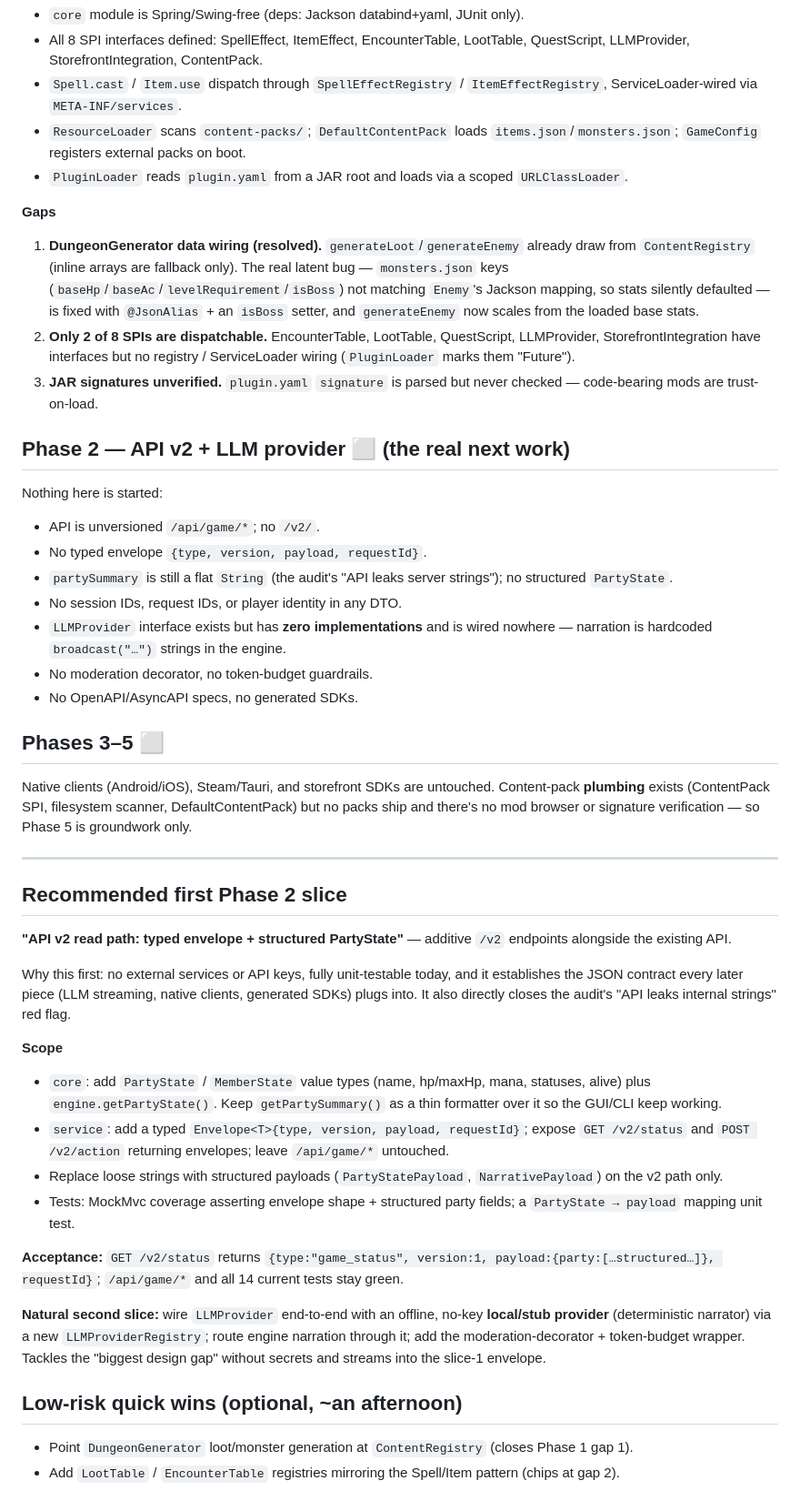
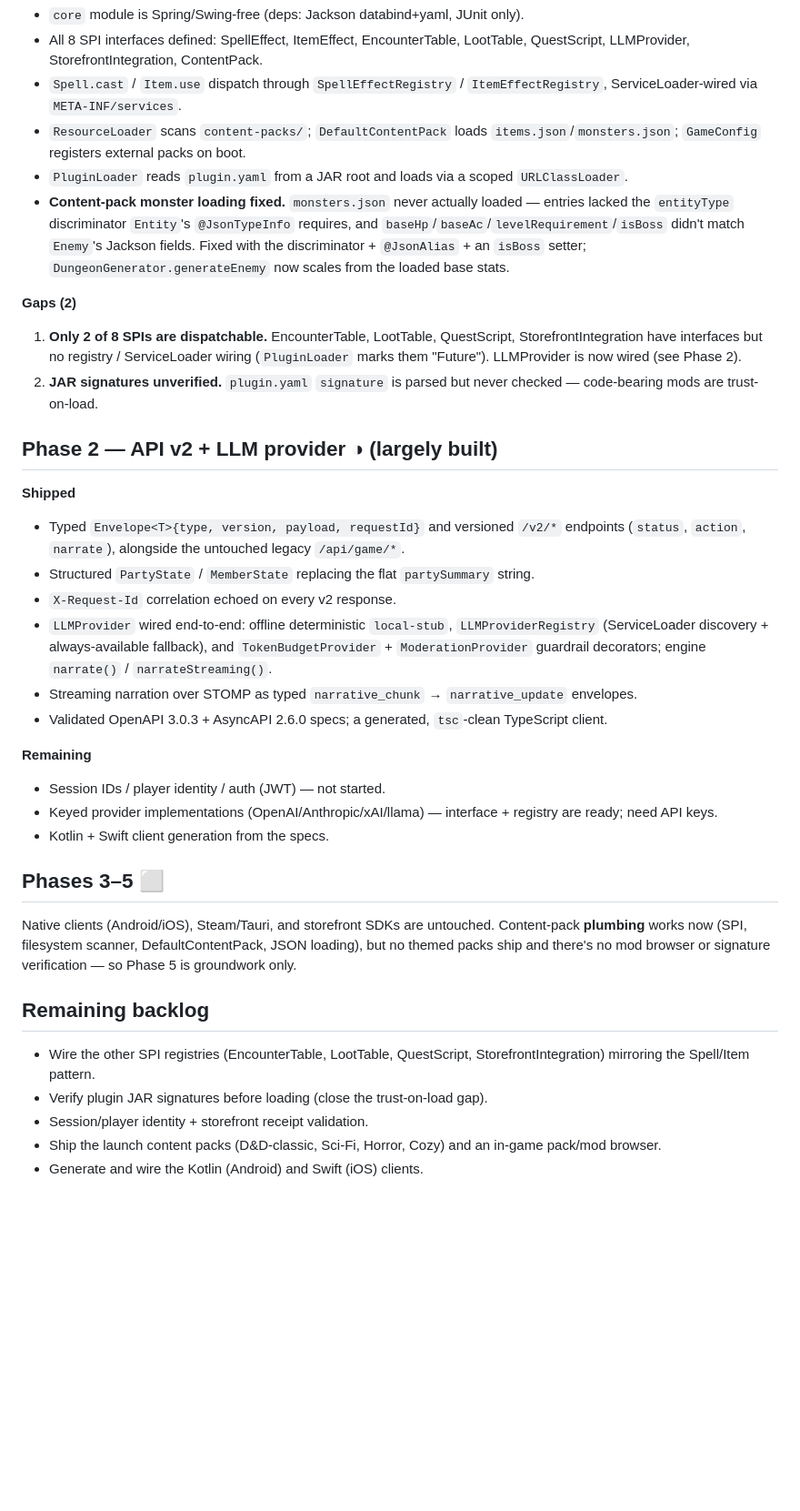
Before and after one commit to RicheyWorks/ai-dungeon-master, a Markdown page: docs/ROADMAP_STATUS.md, the part around one of its changes. Shown at 91% size. Rendered like a GitHub page; blank space fills up the shorter version.

```diff
--- a/docs/ROADMAP_STATUS.md
+++ b/docs/ROADMAP_STATUS.md
@@ -35,49 +35,41 @@ Every item verified in code:
 - `Spell.cast` / `Item.use` dispatch through `SpellEffectRegistry` / `ItemEffectRegistry`, ServiceLoader-wired via `META-INF/services`.
 - `ResourceLoader` scans `content-packs/`; `DefaultContentPack` loads `items.json`/`monsters.json`; `GameConfig` registers external packs on boot.
 - `PluginLoader` reads `plugin.yaml` from a JAR root and loads via a scoped `URLClassLoader`.
+- **Content-pack monster loading fixed.** `monsters.json` never actually loaded — entries lacked the `entityType` discriminator `Entity`'s `@JsonTypeInfo` requires, and `baseHp`/`baseAc`/`levelRequirement`/`isBoss` didn't match `Enemy`'s Jackson fields. Fixed with the discriminator + `@JsonAlias` + an `isBoss` setter; `DungeonGenerator.generateEnemy` now scales from the loaded base stats.
 
-**Gaps**
+**Gaps (2)**
 
-1. **DungeonGenerator data wiring (resolved).** `generateLoot`/`generateEnemy` already draw from `ContentRegistry` (inline arrays are fallback only). The real latent bug — `monsters.json` keys (`baseHp`/`baseAc`/`levelRequirement`/`isBoss`) not matching `Enemy`'s Jackson mapping, so stats silently defaulted — is fixed with `@JsonAlias` + an `isBoss` setter, and `generateEnemy` now scales from the loaded base stats.
-2. **Only 2 of 8 SPIs are dispatchable.** EncounterTable, LootTable, QuestScript, LLMProvider, StorefrontIntegration have interfaces but no registry / ServiceLoader wiring (`PluginLoader` marks them "Future").
-3. **JAR signatures unverified.** `plugin.yaml` `signature` is parsed but never checked — code-bearing mods are trust-on-load.
+1. **Only 2 of 8 SPIs are dispatchable.** EncounterTable, LootTable, QuestScript, StorefrontIntegration have interfaces but no registry / ServiceLoader wiring (`PluginLoader` marks them "Future"). LLMProvider is now wired (see Phase 2).
+2. **JAR signatures unverified.** `plugin.yaml` `signature` is parsed but never checked — code-bearing mods are trust-on-load.
 
-## Phase 2 — API v2 + LLM provider ⬜  (the real next work)
+## Phase 2 — API v2 + LLM provider ◑  (largely built)
 
-Nothing here is started:
+**Shipped**
 
-- API is unversioned `/api/game/*`; no `/v2/`.
-- No typed envelope `{type, version, payload, requestId}`.
-- `partySummary` is still a flat `String` (the audit's "API leaks server strings"); no structured `PartyState`.
-- No session IDs, request IDs, or player identity in any DTO.
-- `LLMProvider` interface exists but has **zero implementations** and is wired nowhere — narration is hardcoded `broadcast("…")` strings in the engine.
-- No moderation decorator, no token-budget guardrails.
-- No OpenAPI/AsyncAPI specs, no generated SDKs.
+- Typed `Envelope<T>{type, version, payload, requestId}` and versioned `/v2/*` endpoints (`status`, `action`, `narrate`), alongside the untouched legacy `/api/game/*`.
+- Structured `PartyState` / `MemberState` replacing the flat `partySummary` string.
+- `X-Request-Id` correlation echoed on every v2 response.
+- `LLMProvider` wired end-to-end: offline deterministic `local-stub`, `LLMProviderRegistry` (ServiceLoader discovery + always-available fallback), and `TokenBudgetProvider` + `ModerationProvider` guardrail decorators; engine `narrate()` / `narrateStreaming()`.
+- Streaming narration over STOMP as typed `narrative_chunk` → `narrative_update` envelopes.
+- Validated OpenAPI 3.0.3 + AsyncAPI 2.6.0 specs; a generated, `tsc`-clean TypeScript client.
+
+**Remaining**
+
+- Session IDs / player identity / auth (JWT) — not started.
+- Keyed provider implementations (OpenAI/Anthropic/xAI/llama) — interface + registry are ready; need API keys.
+- Kotlin + Swift client generation from the specs.
 
 ## Phases 3–5 ⬜
 
-Native clients (Android/iOS), Steam/Tauri, and storefront SDKs are untouched. Content-pack **plumbing** exists (ContentPack SPI, filesystem scanner, DefaultContentPack) but no packs ship and there's no mod browser or signature verification — so Phase 5 is groundwork only.
+Native clients (Android/iOS), Steam/Tauri, and storefront SDKs are untouched.
+Content-pack **plumbing** works now (SPI, filesystem scanner, DefaultContentPack,
+JSON loading), but no themed packs ship and there's no mod browser or signature
+verification — so Phase 5 is groundwork only.
 
----
+## Remaining backlog
 
-## Recommended first Phase 2 slice
-
-**"API v2 read path: typed envelope + structured PartyState"** — additive `/v2` endpoints alongside the existing API.
-
-Why this first: no external services or API keys, fully unit-testable today, and it establishes the JSON contract every later piece (LLM streaming, native clients, generated SDKs) plugs into. It also directly closes the audit's "API leaks internal strings" red flag.
-
-**Scope**
-
-- `core`: add `PartyState` / `MemberState` value types (name, hp/maxHp, mana, statuses, alive) plus `engine.getPartyState()`. Keep `getPartySummary()` as a thin formatter over it so the GUI/CLI keep working.
-- `service`: add a typed `Envelope<T>{type, version, payload, requestId}`; expose `GET /v2/status` and `POST /v2/action` returning envelopes; leave `/api/game/*` untouched.
-- Replace loose strings with structured payloads (`PartyStatePayload`, `NarrativePayload`) on the v2 path only.
-- Tests: MockMvc coverage asserting envelope shape + structured party fields; a `PartyState → payload` mapping unit test.
-
-**Acceptance:** `GET /v2/status` returns `{type:"game_status", version:1, payload:{party:[…structured…]}, requestId}`; `/api/game/*` and all 14 current tests stay green.
-
-**Natural second slice:** wire `LLMProvider` end-to-end with an offline, no-key **local/stub provider** (deterministic narrator) via a new `LLMProviderRegistry`; route engine narration through it; add the moderation-decorator + token-budget wrapper. Tackles the "biggest design gap" without secrets and streams into the slice-1 envelope.
-
-## Low-risk quick wins (optional, ~an afternoon)
-
-- Point `DungeonGenerator` loot/monster generation at `ContentRegistry` (closes Phase 1 gap 1).
-- Add `LootTable` / `EncounterTable` registries mirroring the Spell/Item pattern (chips at gap 2).
+- Wire the other SPI registries (EncounterTable, LootTable, QuestScript, StorefrontIntegration) mirroring the Spell/Item pattern.
+- Verify plugin JAR signatures before loading (close the trust-on-load gap).
+- Session/player identity + storefront receipt validation.
+- Ship the launch content packs (D&D-classic, Sci-Fi, Horror, Cozy) and an in-game pack/mod browser.
+- Generate and wire the Kotlin (Android) and Swift (iOS) clients.
```
Also changed, not shown: other parts of docs/ROADMAP_STATUS.md (+6 -6 lines), README.md (added, +188 -0 lines).
